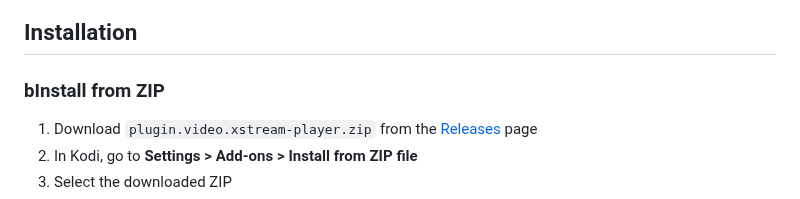
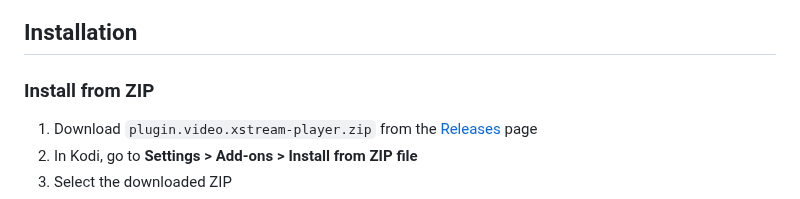
Before and after one commit to Pesicp/XStream-Player-Kodi21, a Markdown page: README.md, the part around the change. Rendered like a GitHub page.

```diff
--- a/README.md
+++ b/README.md
@@ -27,7 +27,7 @@ A Kodi addon for Xtream Codes and M3U playlist playback with organized categorie
 
 ## Installation
 
-### bInstall from ZIP
+### Install from ZIP
 
 1. Download `plugin.video.xstream-player.zip` from the [Releases](../../releases) page
 2. In Kodi, go to **Settings > Add-ons > Install from ZIP file**
```
